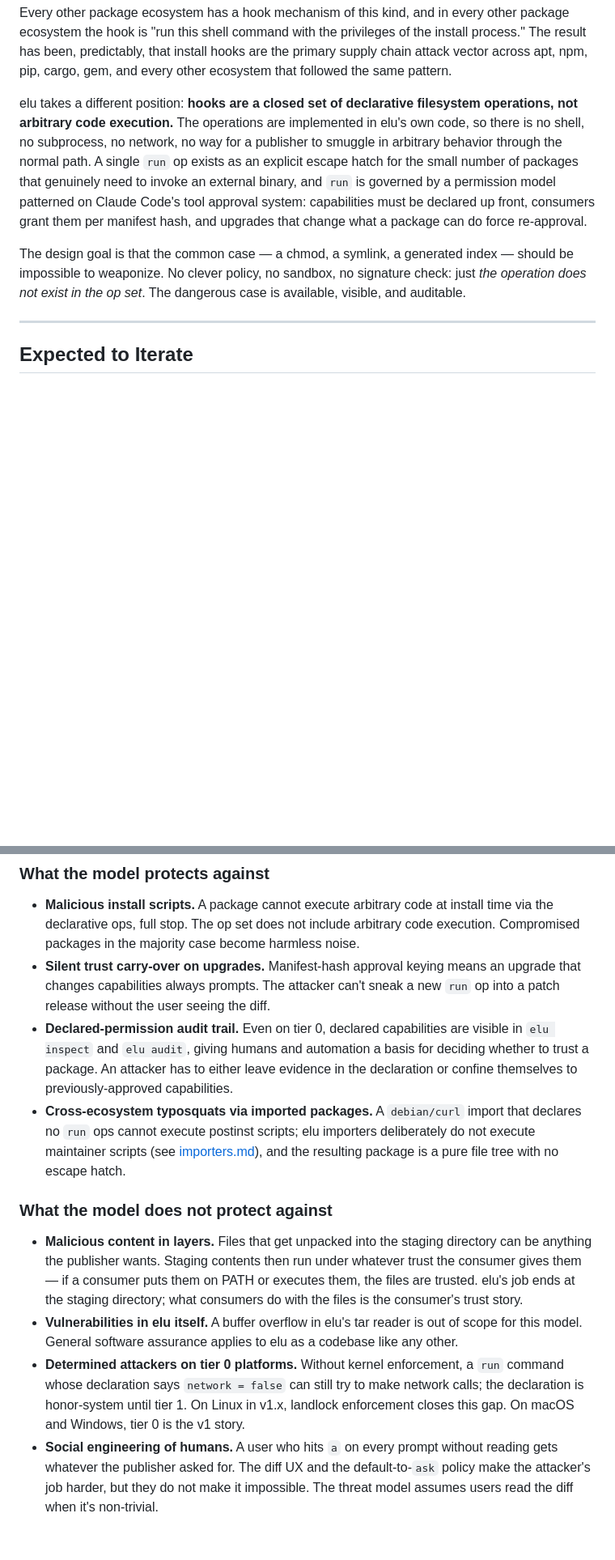
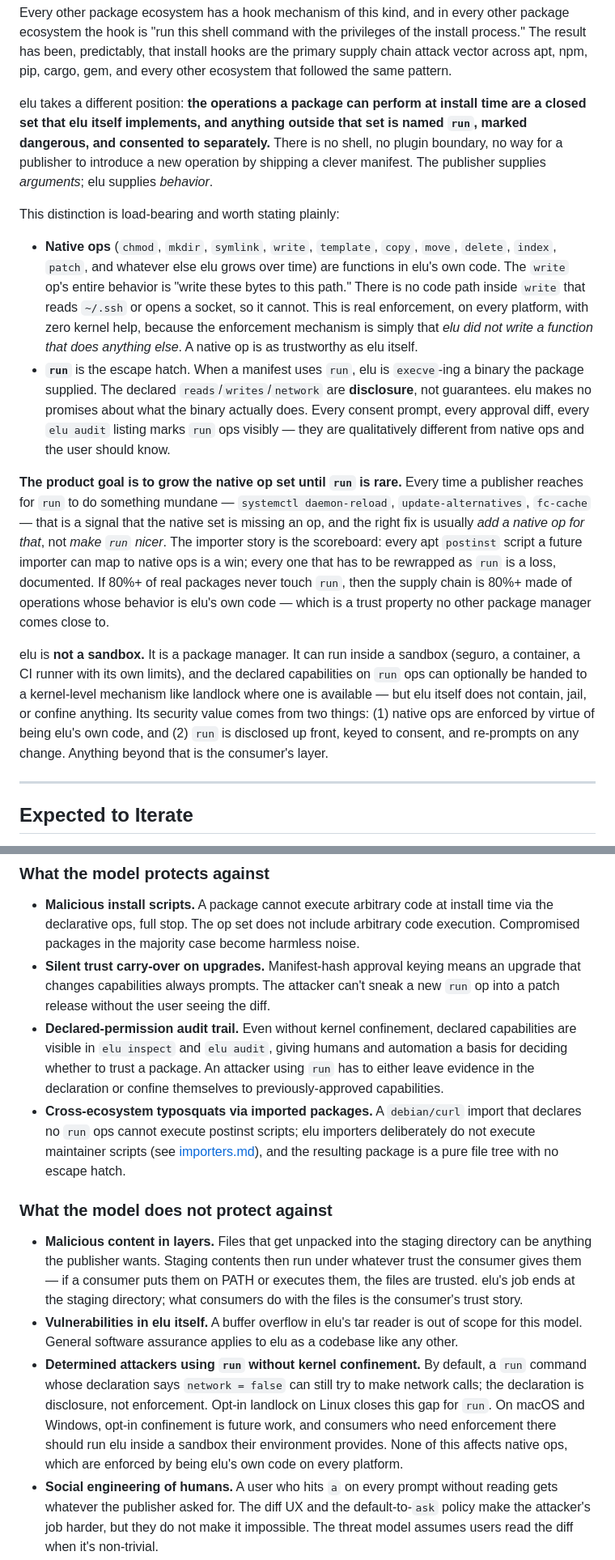
Before and after one commit to dragon-panic/elu, a Markdown page: docs/prd/hooks.md, 2 parts joined by grey strips. Shown at 81% size. GitHub-like rendering; blank space fills up the shorter version.

```diff
--- a/docs/prd/hooks.md
+++ b/docs/prd/hooks.md
@@ -14,23 +14,55 @@ predictably, that install hooks are the primary supply chain attack
 vector across apt, npm, pip, cargo, gem, and every other ecosystem
 that followed the same pattern.
 
-elu takes a different position: **hooks are a closed set of
-declarative filesystem operations, not arbitrary code execution.**
-The operations are implemented in elu's own code, so there is no
-shell, no subprocess, no network, no way for a publisher to smuggle
-in arbitrary behavior through the normal path. A single `run` op
-exists as an explicit escape hatch for the small number of packages
-that genuinely need to invoke an external binary, and `run` is
-governed by a permission model patterned on Claude Code's tool
-approval system: capabilities must be declared up front, consumers
-grant them per manifest hash, and upgrades that change what a
-package can do force re-approval.
+elu takes a different position: **the operations a package can
+perform at install time are a closed set that elu itself
+implements, and anything outside that set is named `run`, marked
+dangerous, and consented to separately.** There is no shell, no
+plugin boundary, no way for a publisher to introduce a new
+operation by shipping a clever manifest. The publisher supplies
+*arguments*; elu supplies *behavior*.
 
-The design goal is that the common case — a chmod, a symlink, a
-generated index — should be impossible to weaponize. No clever
-policy, no sandbox, no signature check: just *the operation does
-not exist in the op set*. The dangerous case is available, visible,
-and auditable.
+This distinction is load-bearing and worth stating plainly:
+
+- **Native ops** (`chmod`, `mkdir`, `symlink`, `write`, `template`,
+  `copy`, `move`, `delete`, `index`, `patch`, and whatever else
+  elu grows over time) are functions in elu's own code. The
+  `write` op's entire behavior is "write these bytes to this
+  path." There is no code path inside `write` that reads
+  `~/.ssh` or opens a socket, so it cannot. This is real
+  enforcement, on every platform, with zero kernel help, because
+  the enforcement mechanism is simply that *elu did not write a
+  function that does anything else*. A native op is as
+  trustworthy as elu itself.
+- **`run`** is the escape hatch. When a manifest uses `run`, elu
+  is `execve`-ing a binary the package supplied. The declared
+  `reads`/`writes`/`network` are **disclosure**, not guarantees.
+  elu makes no promises about what the binary actually does. Every
+  consent prompt, every approval diff, every `elu audit` listing
+  marks `run` ops visibly — they are qualitatively different from
+  native ops and the user should know.
+
+**The product goal is to grow the native op set until `run` is
+rare.** Every time a publisher reaches for `run` to do something
+mundane — `systemctl daemon-reload`, `update-alternatives`,
+`fc-cache` — that is a signal that the native set is missing an op,
+and the right fix is usually *add a native op for that*, not *make
+`run` nicer*. The importer story is the scoreboard: every apt
+`postinst` script a future importer can map to native ops is a win;
+every one that has to be rewrapped as `run` is a loss, documented.
+If 80%+ of real packages never touch `run`, then the supply chain
+is 80%+ made of operations whose behavior is elu's own code —
+which is a trust property no other package manager comes close to.
+
+elu is **not a sandbox.** It is a package manager. It can run
+inside a sandbox (seguro, a container, a CI runner with its own
+limits), and the declared capabilities on `run` ops can optionally
+be handed to a kernel-level mechanism like landlock where one is
+available — but elu itself does not contain, jail, or confine
+anything. Its security value comes from two things: (1) native ops
+are enforced by virtue of being elu's own code, and (2) `run` is
+disclosed up front, keyed to consent, and re-prompts on any change.
+Anything beyond that is the consumer's layer.
 
 ---
 
@@ -829,12 +924,12 @@ package can do.
   keying means an upgrade that changes capabilities always
   prompts. The attacker can't sneak a new `run` op into a patch
   release without the user seeing the diff.
-- **Declared-permission audit trail.** Even on tier 0, declared
-  capabilities are visible in `elu inspect` and `elu audit`,
-  giving humans and automation a basis for deciding whether to
-  trust a package. An attacker has to either leave evidence in the
-  declaration or confine themselves to previously-approved
-  capabilities.
+- **Declared-permission audit trail.** Even without kernel
+  confinement, declared capabilities are visible in `elu inspect`
+  and `elu audit`, giving humans and automation a basis for
+  deciding whether to trust a package. An attacker using `run` has
+  to either leave evidence in the declaration or confine themselves
+  to previously-approved capabilities.
 - **Cross-ecosystem typosquats via imported packages.** A
   `debian/curl` import that declares no `run` ops cannot execute
   postinst scripts; elu importers deliberately do not execute
@@ -852,12 +947,15 @@ package can do.
 - **Vulnerabilities in elu itself.** A buffer overflow in elu's
   tar reader is out of scope for this model. General software
   assurance applies to elu as a codebase like any other.
-- **Determined attackers on tier 0 platforms.** Without kernel
-  enforcement, a `run` command whose declaration says
+- **Determined attackers using `run` without kernel confinement.**
+  By default, a `run` command whose declaration says
   `network = false` can still try to make network calls; the
-  declaration is honor-system until tier 1. On Linux in v1.x,
-  landlock enforcement closes this gap. On macOS and Windows,
-  tier 0 is the v1 story.
+  declaration is disclosure, not enforcement. Opt-in landlock on
+  Linux closes this gap for `run`. On macOS and Windows, opt-in
+  confinement is future work, and consumers who need enforcement
+  there should run elu inside a sandbox their environment provides.
+  None of this affects native ops, which are enforced by being
+  elu's own code on every platform.
 - **Social engineering of humans.** A user who hits `a` on every
   prompt without reading gets whatever the publisher asked for.
   The diff UX and the default-to-`ask` policy make the attacker's
```
Also changed, not shown: other parts of docs/prd/hooks.md (+145 -82 lines).
